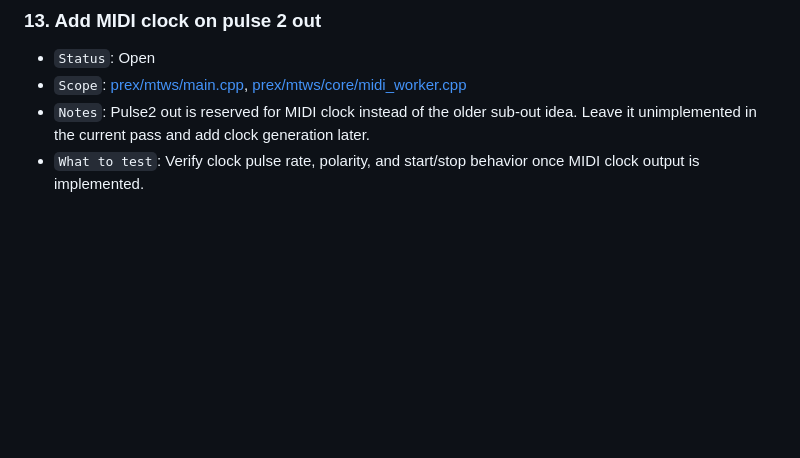
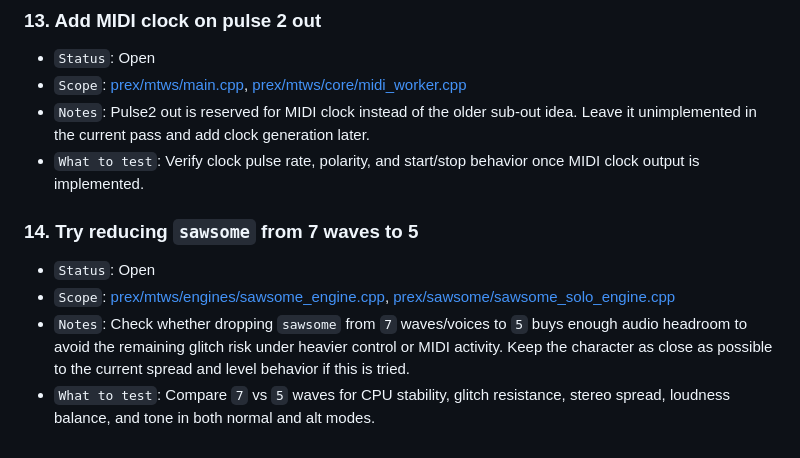
Before and after one commit to fletchjeff/mtws, a Markdown page: docs/MTWS_TODO.md, the part around the change. Rendered like a GitHub page; blank space fills up the shorter version.

Commit message:
Add sawsome voice-count TODO

```diff
--- a/docs/MTWS_TODO.md
+++ b/docs/MTWS_TODO.md
@@ -109,3 +109,9 @@ after each hardware test loop so pending work stays visible.
 - `Scope`: [prex/mtws/main.cpp](/Users/jeff/Toonbox/MTWS/mtws/prex/mtws/main.cpp), [prex/mtws/core/midi_worker.cpp](/Users/jeff/Toonbox/MTWS/mtws/prex/mtws/core/midi_worker.cpp)
 - `Notes`: Pulse2 out is reserved for MIDI clock instead of the older sub-out idea. Leave it unimplemented in the current pass and add clock generation later.
 - `What to test`: Verify clock pulse rate, polarity, and start/stop behavior once MIDI clock output is implemented.
+
+### 14. Try reducing `sawsome` from 7 waves to 5
+- `Status`: Open
+- `Scope`: [prex/mtws/engines/sawsome_engine.cpp](/Users/jeff/Toonbox/MTWS/mtws/prex/mtws/engines/sawsome_engine.cpp), [prex/sawsome/sawsome_solo_engine.cpp](/Users/jeff/Toonbox/MTWS/mtws/prex/sawsome/sawsome_solo_engine.cpp)
+- `Notes`: Check whether dropping `sawsome` from `7` waves/voices to `5` buys enough audio headroom to avoid the remaining glitch risk under heavier control or MIDI activity. Keep the character as close as possible to the current spread and level behavior if this is tried.
+- `What to test`: Compare `7` vs `5` waves for CPU stability, glitch resistance, stereo spread, loudness balance, and tone in both normal and alt modes.
```
